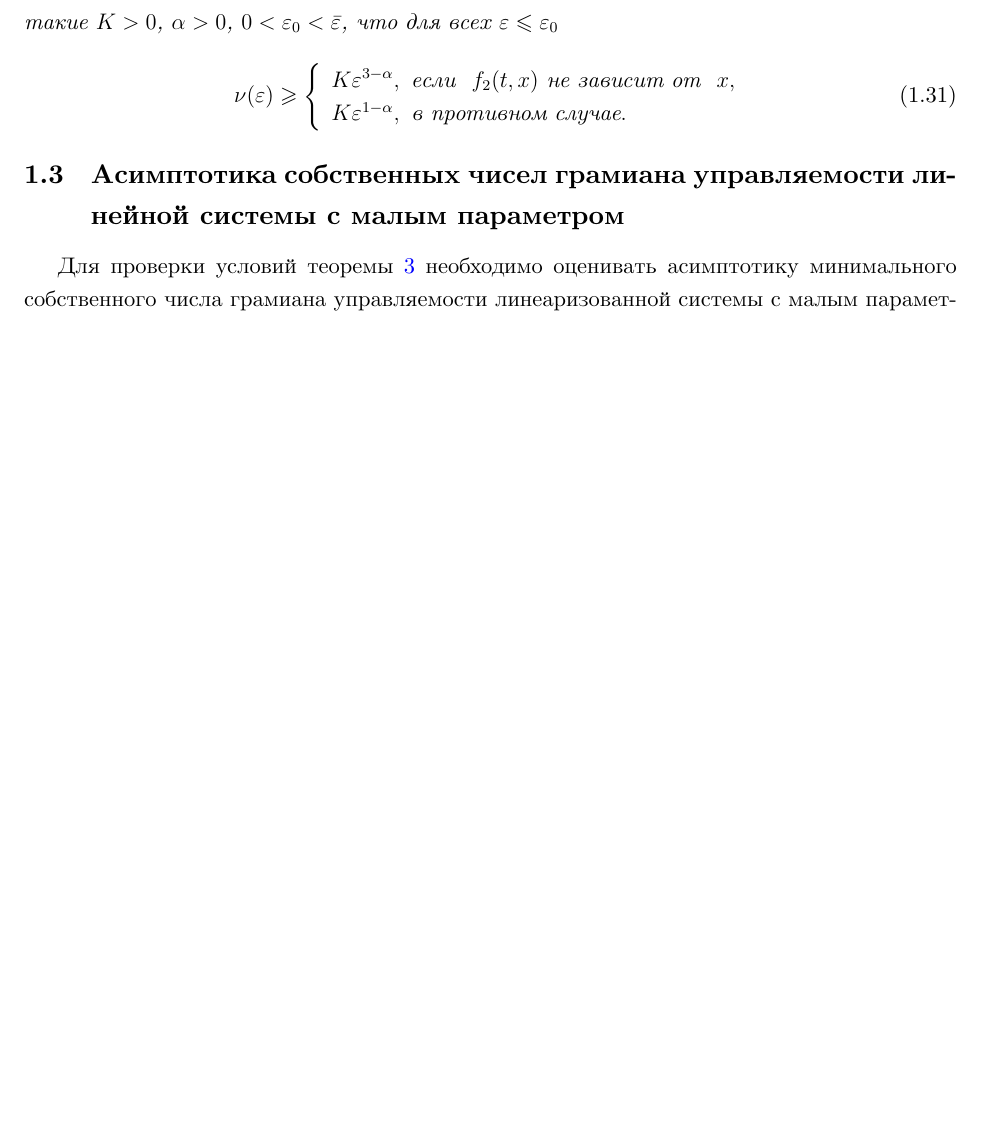
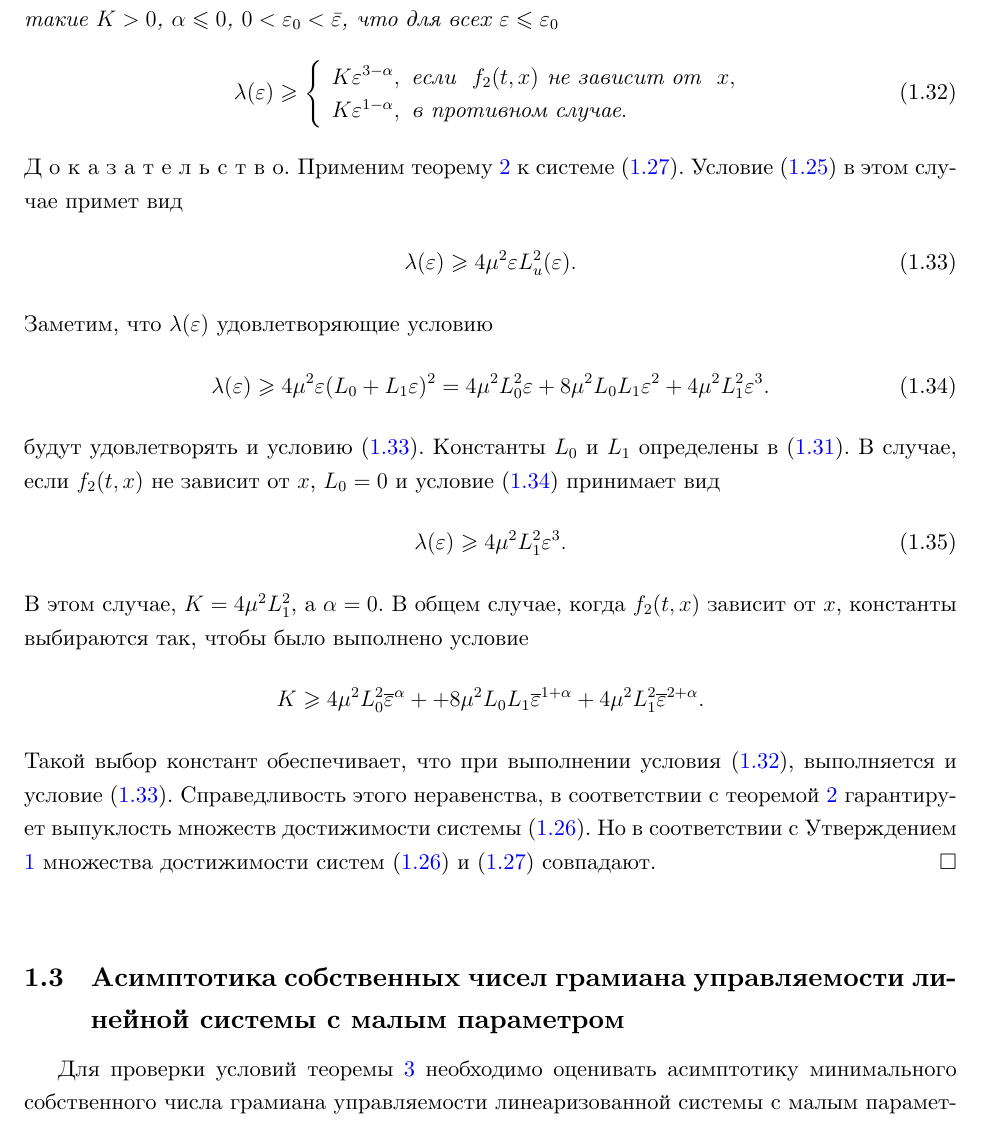
Before and after one commit to i-v-a-n-h-o-e/PhD_Dissertation, a LaTeX document (main.tex, which reads sections/section1.tex): part of page 25 of 79 before the commit and part of page 25 of 80 after it, cut so that both start at the same text, the shorter picture padded with empty space. Compiled offline with XeLaTeX.

Commit message:
TAS-103 Proof of th3

```diff
--- a/main.tex
+++ b/main.tex
@@ -1,4 +1,4 @@
-% \RequirePackage[l2tabu,orthodox]{nag} % Раскомментировав, можно в логе получать рекомендации относительно правильного использования пакетов и предупреждения об устаревших и нерекомендуемых пакетах
+\RequirePackage[l2tabu,orthodox]{nag} % Раскомментировав, можно в логе получать рекомендации относительно правильного использования пакетов и предупреждения об устаревших и нерекомендуемых пакетах
 \documentclass[a4paper, oneside, 12pt]{article}
 
 %-----------------------------------------------------------------------
@@ -54,13 +54,17 @@
  \newcolumntype{Y}{>{\raggedright\arraybackslash--- \ }X}
 
 \fancyhf{} % Очистка заголовков и колонтитулов
-\fancyfoot[L]{\color{gray}\textbf{2024-09-22--15-36-52}} % Добавление текста в правый колонтитул
+\fancyfoot[L]{\color{gray}\textbf{2024-09-24--23-14-49}} % Добавление текста в правый колонтитул
 % \fancyfoot[R]{\color{gray}\textbf{\gitversion}} % Добавление текста в правый колонтитул
 \fancyfoot[C]{\thepage} % Сохранение номера страницы в центре колонтитула
 \renewcommand{\headrulewidth}{0pt} % Удаление линии заголовка
 \pagestyle{fancy} % Применение настроек к каждой странице
 
 \usepackage{subfiles} % ЗBest loaded last in the preamble
+%\usepackage[inline]{showlabels}
+%\usepackage[notref]{showkeys}
+%\usepackage{refcheck}
+
 
 \newtheorem{theorem}{Теорема} % задаём выводимое слово (для теорем)
 \newtheorem{definition}{Определение} % задаём выводимое слово (для определений)
@@ -72,7 +76,7 @@
 \newtheorem{property}{Свойство}
 \newtheorem{pr}{Пример}
 \newtheorem{corollary}{Следствие}
-\newcommand{\doc}{\mbox{Д о к а з а т е л ь с т в о }}
+\newcommand{\doc}{\mbox{Д о к а з а т е л ь с т в о. }}
 \newcommand*\rfrac[2]{{}^{#1}\!/_{#2}}
 \newcommand{\frc}[2]{\raisebox{2pt}{$#1$}\big/\raisebox{-3pt}{$#2$}}    % a/b, a выше, b ниже
 \newcommand{\hrefdoi}[1]{\href{https://doi.org/#1}{DOI:~#1}}
--- a/sections/section1.tex
+++ b/sections/section1.tex
@@ -618,24 +621,38 @@
-     Множество достижимости $G(\varepsilon)$ системы \eqref{sec1:common_nonlinear_small_time} выпукло, если найдутся такие $K > 0$, $ \alpha > 0$, $ 0 < \varepsilon_0 < \bar{\varepsilon}$, что для всех $\varepsilon \leqslant \varepsilon_0$
+\begin{theorem}\label{sec1:th:small_time_convexity}
+     Множество достижимости $G(\varepsilon)$ системы \eqref{sec1:common_nonlinear_small_time} выпукло, если найдутся такие $K > 0$, $ \alpha \leqslant 0$, $ 0 < \varepsilon_0 < \bar{\varepsilon}$, что для всех $\varepsilon \leqslant \varepsilon_0$
      \begin{gather}\label{sec1:small_time_convexity_condition}
-         \nu(\varepsilon) \geqslant \left\{ {\begin{array}{*{20}{l}}
+         \lambda(\varepsilon) \geqslant \left\{ {\begin{array}{*{20}{l}}
          {K\varepsilon ^{3 - \alpha}, \mbox{\ если \ } f_2(t,x) \mbox{\ не зависит от \ } x}, \\
          {K\varepsilon ^{1 - \alpha}}, \mbox{\ в противном случае}.
          \end{array}} \right.
      \end{gather}
  \end{theorem}
-% \doc
-% Применим теорему \ref{sec1:th:sec1:th:small_time_convexity} к системе \eqref{sec1:eps_nonlinear}.
-% Условие \eqref{sec1:mu0} в этом случае примет вид
-% \begin{gather*}
-%     \nu(\varepsilon) \geqslant 4 \mu^2 \varepsilon L_u^2 (\varepsilon).
-% \end{gather*}
-% Учитывая, что при $  \varepsilon > 0 $, $ \exp\big( L_{f_1} \varepsilon + L_{f_2} \mu \sqrt{\varepsilon} \big) > 1 $, запишем
-%   \begin{gather*}
-%      \nu(\varepsilon) \geqslant 4 \mu^2 \varepsilon \Big( L_0 + L_1 \sqrt{\varepsilon}  + L_2 \varepsilon \Big)^2 \geqslant .
-%  \end{gather*}
-% \hfill$\square$\\[1ex]%--- P r o o f.
+ \doc
+ Применим теорему \ref{sec1:th:small_control_convexity} к системе \eqref{sec1:eps_nonlinear}.
+ Условие \eqref{sec1:mu0} в этом случае примет вид
+ \begin{gather}\label{sec1:th3_proof_origin_condition}
+     \lambda(\varepsilon) \geqslant 4 \mu^2 \varepsilon L_u^2 (\varepsilon).
+ \end{gather}
+ Заметим, что $ \lambda(\varepsilon)  $ удовлетворяющие условию
+ \begin{gather}\label{sec1:th3_proof_condition_with_f2}
+ 	 \lambda(\varepsilon) \geqslant 4 \mu^2 \varepsilon (L_0 + L_1  \varepsilon)^2 = 4 \mu^2 L_0^2 \varepsilon  + 8 \mu^2 L_0 L_1 \varepsilon^2 +  4 \mu^2  L_1^2 \varepsilon^3.
+ \end{gather}
+ будут удовлетворять и условию \eqref{sec1:th3_proof_origin_condition}. Константы $L_0$ и $L_1$ определены в \eqref{sec1:lip_eps}.
+ В случае, если $f_2(t,x)$ не зависит от $x$, $L_0 = 0$ и условие \eqref{sec1:th3_proof_condition_with_f2} принимает вид
+ \begin{gather}
+ 	\lambda(\varepsilon) \geqslant   4 \mu^2  L_1^2 \varepsilon^3.
+ \end{gather}
+ В этом случае, $ K =  4 \mu^2  L_1^2$, а $\alpha = 0$.
+ В общем случае, когда $f_2(t,x)$ зависит от $x$, константы выбираются так, чтобы было выполнено условие
+ \begin{gather*}
+ 	K \geqslant 4 \mu^2 L_0^2 \overline{\varepsilon}^{\alpha} + + 8 \mu^2 L_0 L_1 \overline{\varepsilon}^{1 + \alpha} +  4 \mu^2  L_1^2 \overline{\varepsilon}^{2 + \alpha}.
+ \end{gather*}
+ Такой выбор констант обеспечивает, что при выполнении условия \eqref{sec1:small_time_convexity_condition}, выполняется и условие \eqref{sec1:th3_proof_origin_condition}.
+ Справедливость этого неравенства, в соответствии с теоремой \ref{sec1:th:small_control_convexity} гарантирует выпуклость множеств достижимости системы \eqref{sec1:common_nonlinear_small_time}.
+ Но в соответствии с Утверждением \ref{sec1:utv:connection_with_scaled_system} множества достижимости систем  \eqref{sec1:common_nonlinear_small_time} и \eqref{sec1:eps_nonlinear} совпадают.
+ \hfill$\square$\\[1ex]%--- P r o o f.
  \subsection{Асимптотика собственных чисел грамиана управляемости линейной системы с малым параметром}
-Для проверки условий теоремы \ref{sec1:th:sec1:th:small_time_convexity} необходимо оценивать асимптотику минимального собственного числа грамиана управляемости линеаризованной системы с малым параметром.
+Для проверки условий теоремы \ref{sec1:th:small_time_convexity} необходимо оценивать асимптотику минимального собственного числа грамиана управляемости линеаризованной системы с малым параметром.
 В этом разделе предложен один из возможных способов проверки асимптотики собственных чисел грамиана управляемости таких систем.
 Из полученной асимптотики следует выпуклость множеств достижимости на малых интервалах времени для некоторых классов нелинейных систем второго порядка.
 Это свойство продемонстрировано на ряде примеров.
```
Also changed, not shown: sections/subsection21.tex (+2 -0 lines), README.md, sections/section1.tex (45 more changed lines).
